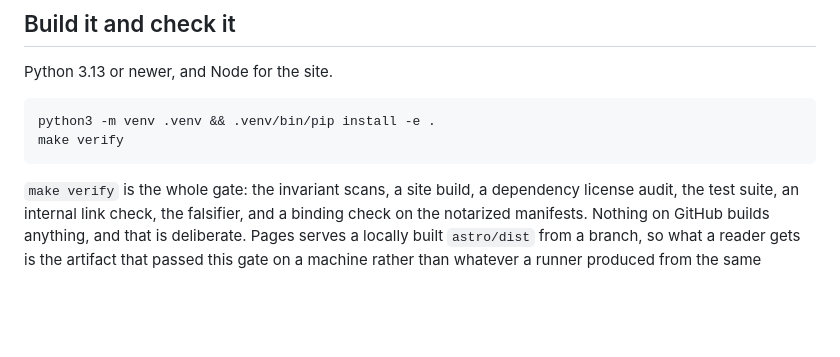
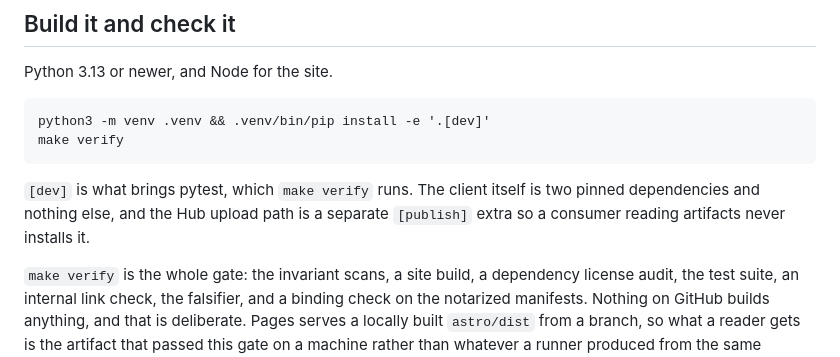
Before and after one commit to controlbun/registry, a Markdown page: README.md, the part around the change. GitHub-like rendering; blank space fills up the shorter version.

Commit message:
The documented install command leaves out pytest, which the gate runs
`pip install -e .` gives the two runtime pins and nothing else, so `make verify`
would fail on its first target for anybody following the README. It is
`.[dev]`, checked by building a throwaway venv from that exact line rather than
by reading the extras table.

Co-Authored-By: Claude Opus 5 (1M context) <noreply@anthropic.com>

````diff
--- a/README.md
+++ b/README.md
@@ -30,9 +30,13 @@ score, live in `tests/probe.py` and never reach the site.
 Python 3.13 or newer, and Node for the site.
 
 ```
-python3 -m venv .venv && .venv/bin/pip install -e .
+python3 -m venv .venv && .venv/bin/pip install -e '.[dev]'
 make verify
 ```
+
+`[dev]` is what brings pytest, which `make verify` runs. The client itself is
+two pinned dependencies and nothing else, and the Hub upload path is a separate
+`[publish]` extra so a consumer reading artifacts never installs it.
 
 `make verify` is the whole gate: the invariant scans, a site build, a dependency
 license audit, the test suite, an internal link check, the falsifier, and a
````
